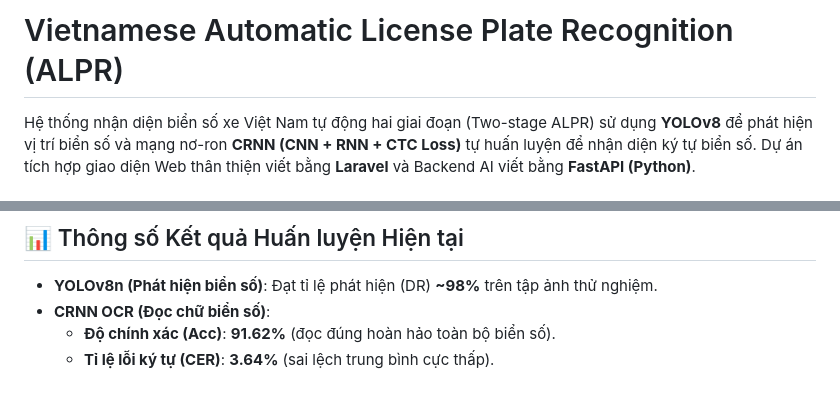
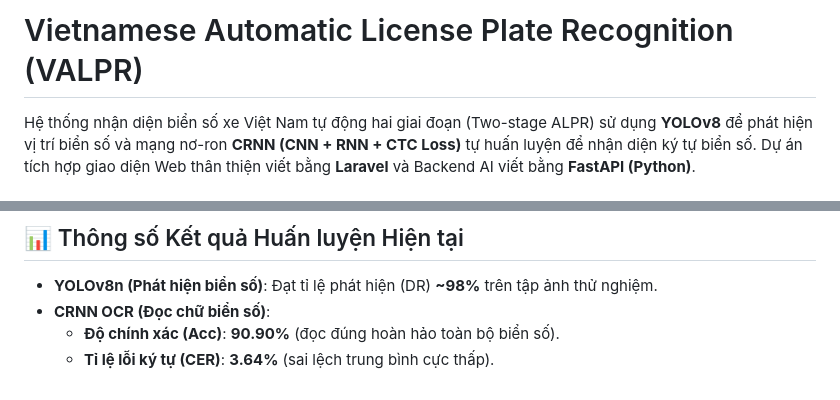
Before and after one commit to Nora-LeDuong/Vietnamese-Automatic-License-Plate-Recognition, a Markdown page: README.md, 2 parts joined by grey strips. GitHub-like rendering.

```diff
--- a/README.md
+++ b/README.md
@@ -1,4 +1,4 @@
-# Vietnamese Automatic License Plate Recognition (ALPR)
+# Vietnamese Automatic License Plate Recognition (VALPR)
 
 Hệ thống nhận diện biển số xe Việt Nam tự động hai giai đoạn (Two-stage ALPR) sử dụng **YOLOv8** để phát hiện vị trí biển số và mạng nơ-ron **CRNN (CNN + RNN + CTC Loss)** tự huấn luyện để nhận diện ký tự biển số. Dự án tích hợp giao diện Web thân thiện viết bằng **Laravel** và Backend AI viết bằng **FastAPI (Python)**.
 
@@ -123,5 +123,5 @@ python src/inference.py path/to/traffic.mp4 --output temp/result.mp4
 ## 📊 Thông số Kết quả Huấn luyện Hiện tại
 * **YOLOv8n (Phát hiện biển số)**: Đạt tỉ lệ phát hiện (DR) **~98%** trên tập ảnh thử nghiệm.
 * **CRNN OCR (Đọc chữ biển số)**:
-  * **Độ chính xác (Acc)**: **91.62%** (đọc đúng hoàn hảo toàn bộ biển số).
+  * **Độ chính xác (Acc)**: **90.90%** (đọc đúng hoàn hảo toàn bộ biển số).
   * **Tỉ lệ lỗi ký tự (CER)**: **3.64%** (sai lệch trung bình cực thấp).
```
